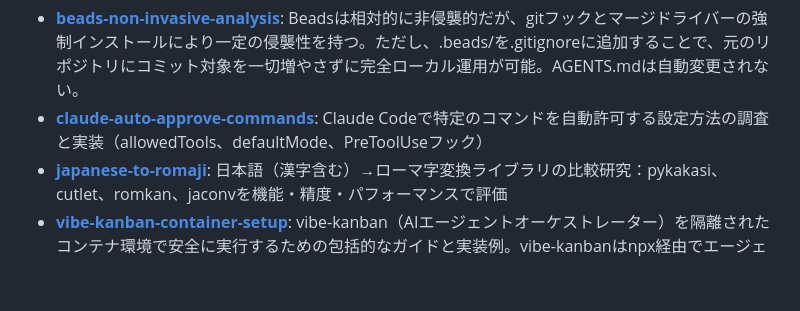
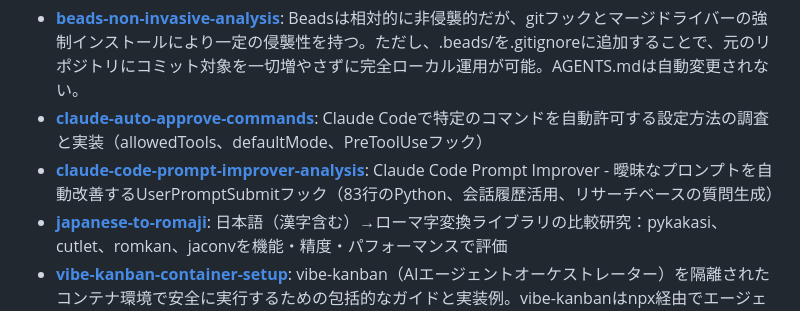
Before and after one commit to annenpolka/research, a Markdown page: README.md, the part around the change. Drawn GitHub-style; blank space fills up the shorter version.

Commit message:
自動更新: README.mdのプロジェクト一覧を更新

```diff
--- a/README.md
+++ b/README.md
@@ -56,6 +56,7 @@ else:
 ]]] -->
 - **[beads-non-invasive-analysis](./beads-non-invasive-analysis)**: Beadsは相対的に非侵襲的だが、gitフックとマージドライバーの強制インストールにより一定の侵襲性を持つ。ただし、.beads/を.gitignoreに追加することで、元のリポジトリにコミット対象を一切増やさずに完全ローカル運用が可能。AGENTS.mdは自動変更されない。
 - **[claude-auto-approve-commands](./claude-auto-approve-commands)**: Claude Codeで特定のコマンドを自動許可する設定方法の調査と実装（allowedTools、defaultMode、PreToolUseフック）
+- **[claude-code-prompt-improver-analysis](./claude-code-prompt-improver-analysis)**: Claude Code Prompt Improver - 曖昧なプロンプトを自動改善するUserPromptSubmitフック（83行のPython、会話履歴活用、リサーチベースの質問生成）
 - **[japanese-to-romaji](./japanese-to-romaji)**: 日本語（漢字含む）→ローマ字変換ライブラリの比較研究：pykakasi、cutlet、romkan、jaconvを機能・精度・パフォーマンスで評価
 - **[vibe-kanban-container-setup](./vibe-kanban-container-setup)**: vibe-kanban（AIエージェントオーケストレーター）を隔離されたコンテナ環境で安全に実行するための包括的なガイドと実装例。vibe-kanbanはnpx経由でエージェントCLIをコンテナ内で自動実行。ユーザーはAPI keyのみ必要でエージェントのインストールは不要。
 <!-- [[[end]]] -->
```
